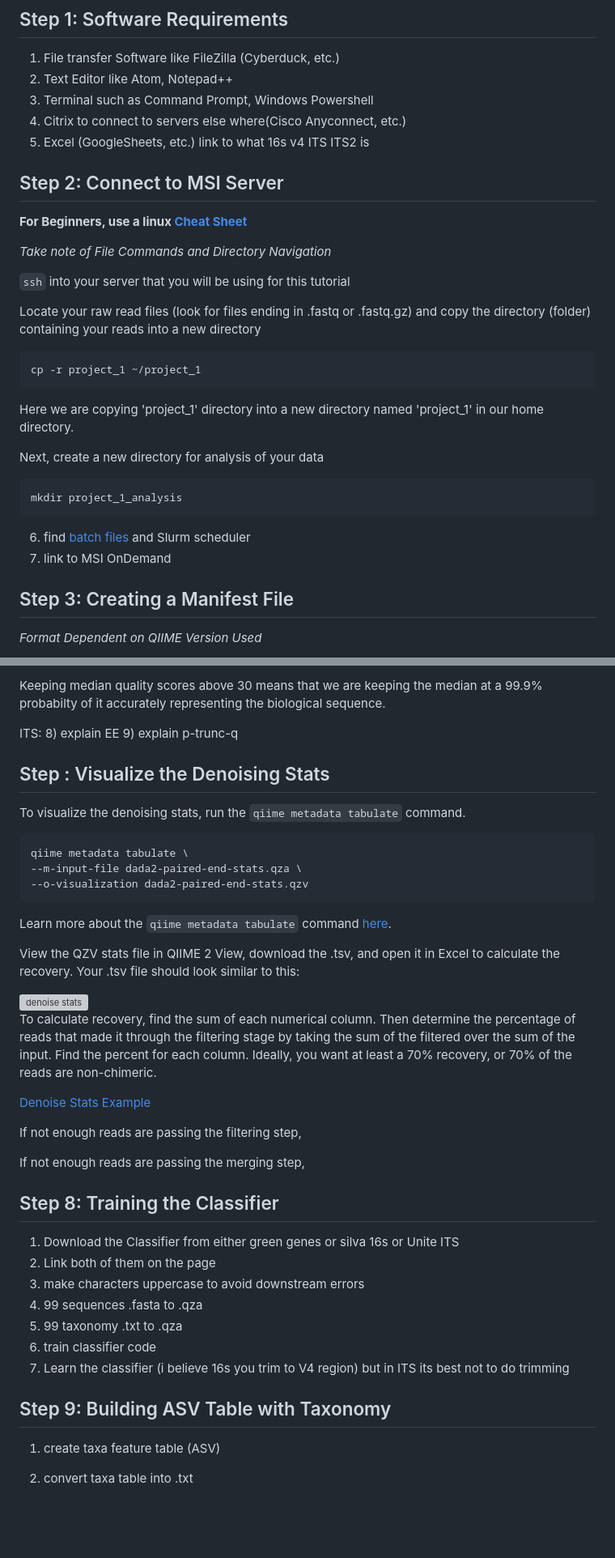
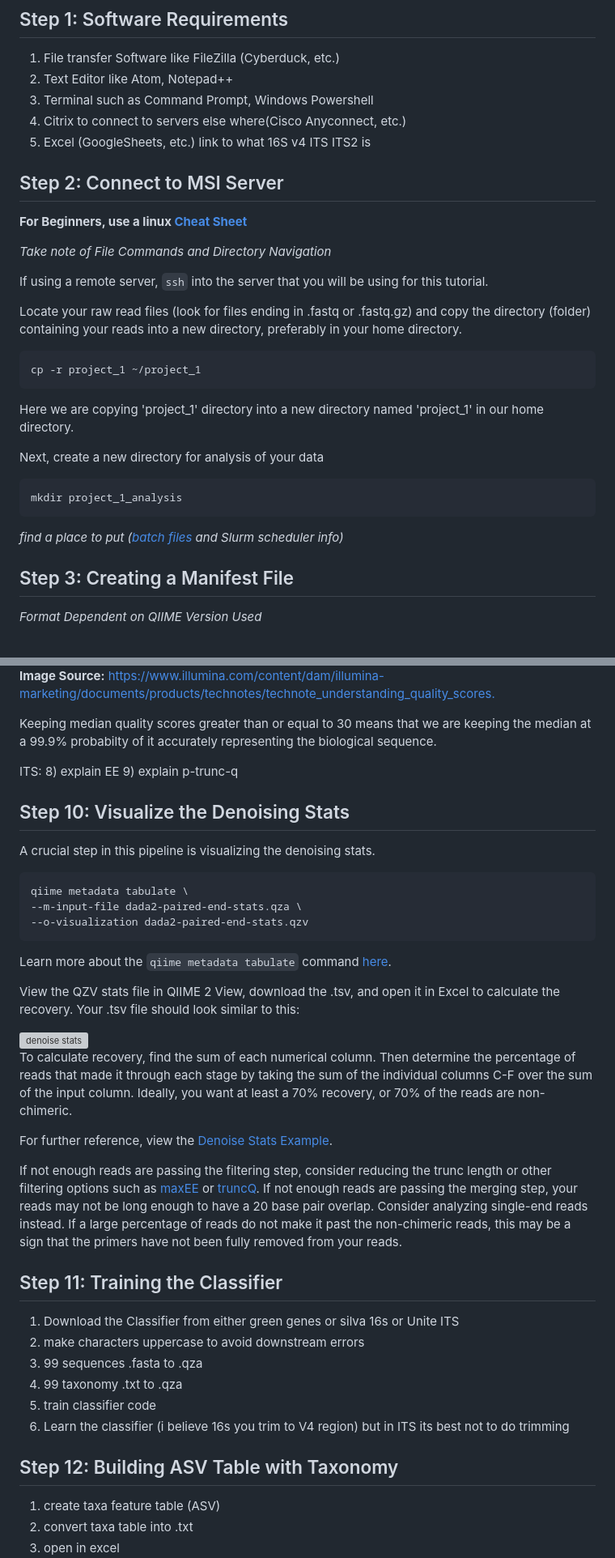
Before and after one commit to StephRut/MSI-QIIME2-Pipeline-Tutorial, a Markdown page: README.md, 2 parts joined by grey strips. Shown at 81% size. Rendered like a GitHub page; blank space fills up the shorter version; grey boxes are pictures that could not be loaded.

````diff
--- a/README.md
+++ b/README.md
@@ -9,16 +9,16 @@ _Documentation for QIIME2 Ver. 2018.11 can be found [here](https://docs.qiime2.o
   3) Terminal such as Command Prompt, Windows Powershell
   4) Citrix to connect to servers else where(Cisco Anyconnect, etc.)
   5) Excel (GoogleSheets, etc.)
-link to what 16s v4 ITS ITS2 is
+link to what 16S v4 ITS ITS2 is
 
 ## Step 2: Connect to MSI Server
 **For Beginners, use a linux [Cheat Sheet](https://phoenixnap.com/kb/wp-content/uploads/2022/03/linux-commands-cheat-sheet-pnap.pdf)**
 
  _Take note of File Commands and Directory Navigation_
 
- ```ssh``` into your server that you will be using for this tutorial
+ If using a remote server, ```ssh``` into the server that you will be using for this tutorial.
 
-Locate your raw read files (look for files ending in .fastq or .fastq.gz) and copy the directory (folder) containing your reads into a new directory
+Locate your raw read files (look for files ending in .fastq or .fastq.gz) and copy the directory (folder) containing your reads into a new directory, preferably in your home directory.
 
 ```shell
 cp -r project_1 ~/project_1
@@ -31,8 +31,8 @@ Next, create a new directory for analysis of your data
 mkdir project_1_analysis
 ```
 
-6)  find [batch files](https://github.com/StephRut/MSI_QIIME2_Pipeline_Tutorial/blob/main/Batch%20Script.md) and Slurm scheduler
-7)  link to MSI OnDemand
+_find a place to put ([batch files](https://github.com/StephRut/MSI_QIIME2_Pipeline_Tutorial/blob/main/Batch%20Script.md) and Slurm scheduler info)_
+
 ## Step 3: Creating a Manifest File
 _Format Dependent on QIIME Version Used_
 
@@ -160,12 +161,14 @@ According to Illumina, a quality score represents the probability that the base
 
-Keeping median quality scores above 30 means that we are keeping the median at a 99.9% probabilty of it accurately representing the biological sequence.
+**Image Source:** [https://www.illumina.com/content/dam/illumina-marketing/documents/products/technotes/technote_understanding_quality_scores.](https://www.illumina.com/content/dam/illumina-marketing/documents/products/technotes/technote_understanding_quality_scores.pdf#:~:text=A%20high%20quality%20score%20implies%20that%20a%20base,call%20in%201%2C000%20is%20predicted%20to%20be%20incorrect.)
+
+Keeping median quality scores greater than or equal to 30 means that we are keeping the median at a 99.9% probabilty of it accurately representing the biological sequence.
 
 ITS:
 8) explain EE
 9) explain p-trunc-q
 
-## Step : Visualize the Denoising Stats
-To visualize the denoising stats, run the ```qiime metadata tabulate``` command.
+## Step 10: Visualize the Denoising Stats
+A crucial step in this pipeline is visualizing the denoising stats.
 
 ```
 qiime metadata tabulate \
@@ -179,23 +182,21 @@ Your .tsv file should look similar to this:
 
 <img width="325" alt="denoise stats" src="https://github.com/StephRut/MSI-QIIME2-Pipeline-Tutorial/assets/125623174/eb09e44c-f702-41a5-88ca-d707652512b2">
 
-To calculate recovery, find the sum of each numerical column. Then determine the percentage of reads that made it through the filtering stage by taking the sum of the filtered over the sum of the input. Find the percent for each column. Ideally, you want at least a 70% recovery, or 70% of the reads are non-chimeric.
+To calculate recovery, find the sum of each numerical column. Then determine the percentage of reads that made it through each stage by taking the sum of the individual columns C-F over the sum of the input column.  Ideally, you want at least a 70% recovery, or 70% of the reads are non-chimeric.
 
-[Denoise Stats Example](https://github.com/StephRut/MSI-QIIME2-Pipeline-Tutorial/blob/main/Denoise%20Example%20Data.csv)
+For further reference, view the [Denoise Stats Example](https://github.com/StephRut/MSI-QIIME2-Pipeline-Tutorial/blob/main/Denoise%20Example%20Data.csv).
 
-If not enough reads are passing the filtering step,
+If not enough reads are passing the filtering step, consider reducing the trunc length or other filtering options such as [maxEE](url) or [truncQ](url).
+If not enough reads are passing the merging step, your reads may not be long enough to have a 20 base pair overlap. Consider analyzing single-end reads instead. If a large percentage of reads do not make it past the non-chimeric reads, this may be a sign that the primers have not been fully removed from your reads.
 
-If not enough reads are passing the merging step,
-
-## Step 8: Training the Classifier
+## Step 11: Training the Classifier
  1) Download the Classifier from either green genes or silva 16s or Unite ITS
- 2) Link both of them on the page
  3) make characters uppercase to avoid downstream errors
  4) 99 sequences .fasta to .qza
  5) 99 taxonomy .txt to .qza
  6) train classifier code
  7) Learn the classifier (i believe 16s you trim to V4 region) but in ITS its best not to do trimming
-## Step 9: Building ASV Table with Taxonomy
+## Step 12: Building ASV Table with Taxonomy
  1) create taxa feature table (ASV)
  2) convert taxa table into .txt
  3) open in excel
````
Also changed, not shown: other parts of README.md (+16 -17 lines).
